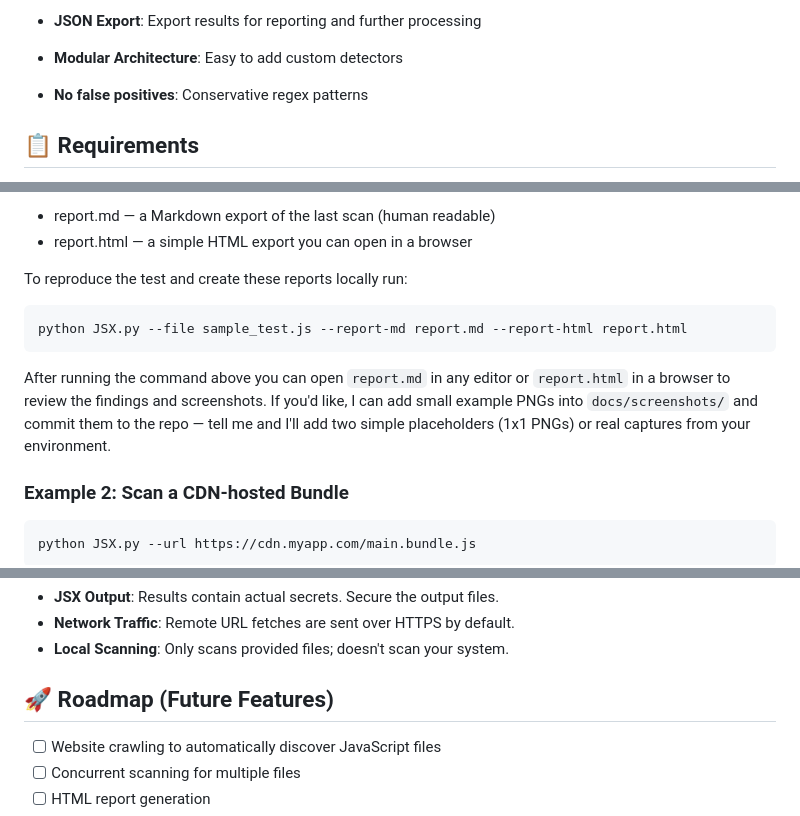
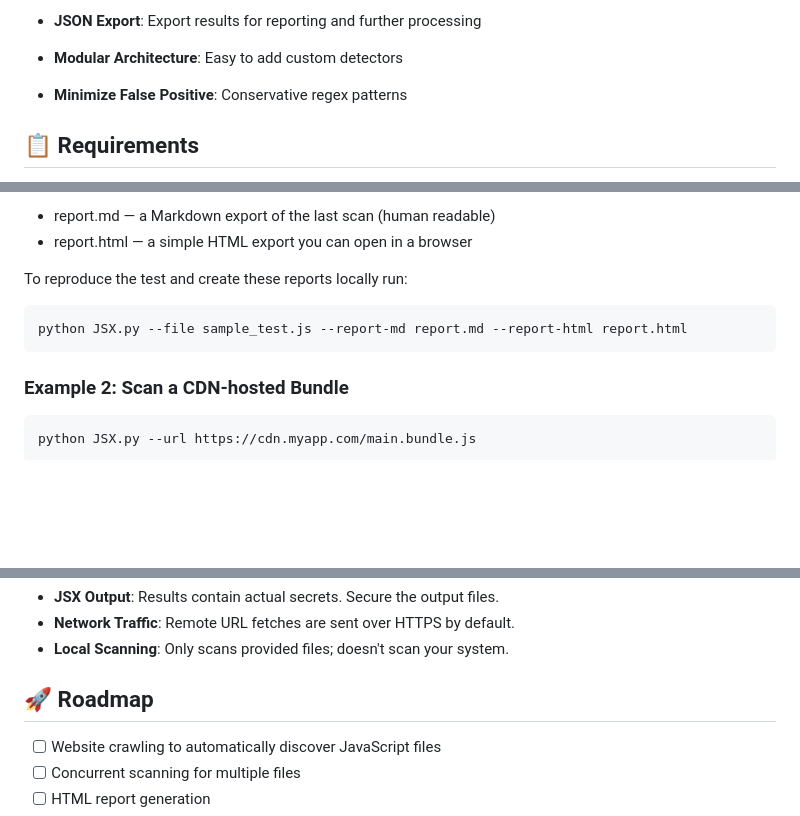
Before and after one commit to xerog-exe/JSX, a Markdown page: README.md, 3 parts joined by grey strips. GitHub-like rendering; blank space fills up the shorter version.

````diff
--- a/README.md
+++ b/README.md
@@ -31,7 +31,7 @@ During security testing and bug bounty engagements, JavaScript files often conta
 - **Context Display**: Shows surrounding code for each finding
 - **JSON Export**: Export results for reporting and further processing
 - **Modular Architecture**: Easy to add custom detectors
-- **No false positives**: Conservative regex patterns
+- **Minimize False Positive**: Conservative regex patterns
 
 ## 📋 Requirements
 
@@ -328,9 +328,6 @@ To reproduce the test and create these reports locally run:
 python JSX.py --file sample_test.js --report-md report.md --report-html report.html
 ```
 
-After running the command above you can open `report.md` in any editor or `report.html` in a browser to review the findings and screenshots. If you'd like, I can add small example PNGs into `docs/screenshots/` and commit them to the repo — tell me and I'll add two simple placeholders (1x1 PNGs) or real captures from your environment.
-
-
 ### Example 2: Scan a CDN-hosted Bundle
 
 ```bash
@@ -392,7 +389,7 @@ Each finding shows surrounding code to help understand:
 - **Network Traffic**: Remote URL fetches are sent over HTTPS by default.
 - **Local Scanning**: Only scans provided files; doesn't scan your system.
 
-## 🚀 Roadmap (Future Features)
+## 🚀 Roadmap
 
 - [ ] Website crawling to automatically discover JavaScript files
 - [ ] Concurrent scanning for multiple files
````
